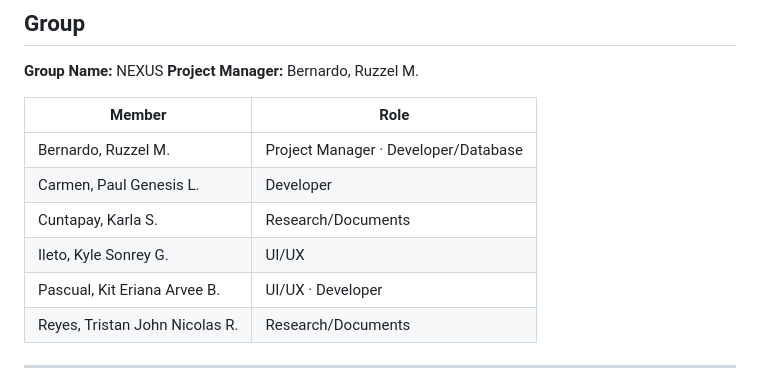
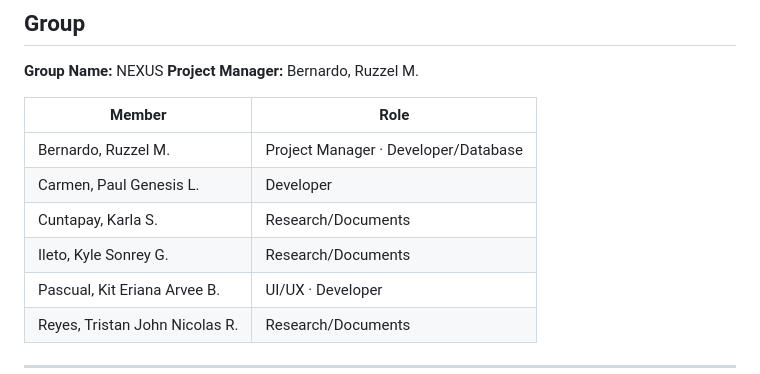
Before and after one commit to zel299/KV_Artchives, a Markdown page: README.md, the part around the change. Drawn GitHub-style.

```diff
--- a/README.md
+++ b/README.md
@@ -22,7 +22,7 @@ CC106 Project
 | Bernardo, Ruzzel M. | Project Manager · Developer/Database |
 | Carmen, Paul Genesis L. | Developer |
 | Cuntapay, Karla S. | Research/Documents |
-| Ileto, Kyle Sonrey G. | UI/UX |
+| Ileto, Kyle Sonrey G. | Research/Documents |
 | Pascual, Kit Eriana Arvee B. | UI/UX · Developer |
 | Reyes, Tristan John Nicolas R. | Research/Documents |
 
```
